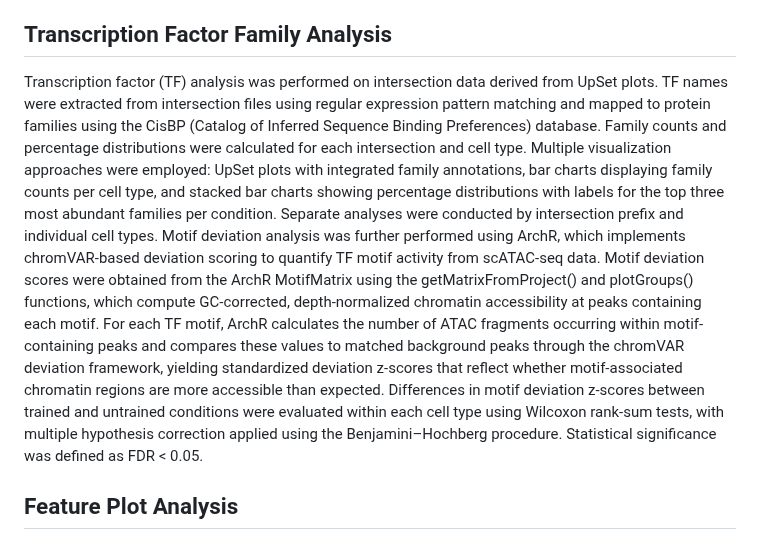
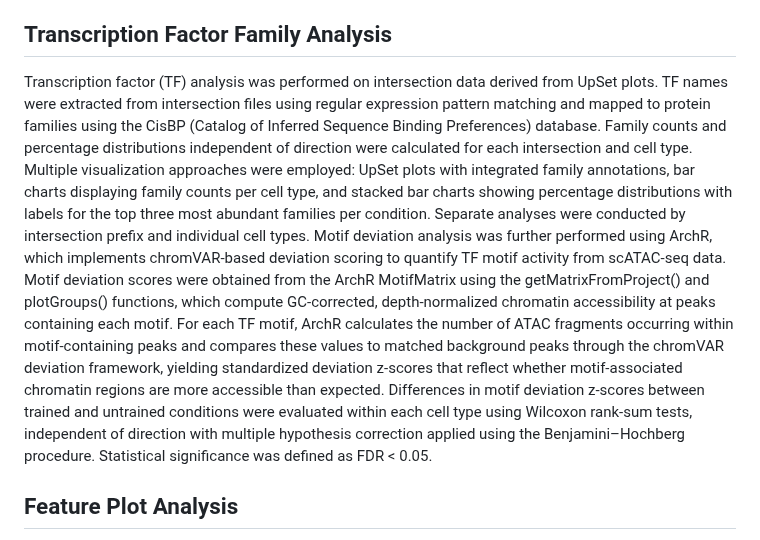
Before and after one commit to foocheung/24-418, a Markdown page: Methods.md, the part around the change. GitHub-like rendering.

```diff
--- a/Methods.md
+++ b/Methods.md
@@ -15,8 +15,8 @@ This ranking highlights genes whose treatment response was modified by prior tra
 Pathway enrichment analysis was performed on genes associated with significant ATAC-seq peaks using the clusterProfiler and ReactomePA packages. Peak-gene association files for CD14 monocytes and CD4 TCM cells were filtered using stringent criteria: Log2 fold-change, absolute correlation coefficient (positive for correlated, negative for anti-correlated genes). Gene symbols were converted to ENTREZ identifiers using the org.Hs.eg.db annotation package. Reactome pathway enrichment analysis was conducted with p-value cutoff < 0.05, while Gene Ontology (GO) enrichment analysis across all ontologies used Benjamini-Hochberg correction with q-value cutoff. Results were visualized as bar plots for Reactome pathways (top 20 terms) and dot plots for GO enrichment (top 20 terms). Separate analyses were conducted for three experimental conditions (BG, MDP, SYKi) in both cell types, focusing primarily on positively correlated gene sets. Combined multi-panel figures were generated to compare pathway enrichment across conditions and cell types.
 
 ## Transcription Factor Family Analysis
-Transcription factor (TF) analysis was performed on intersection data derived from UpSet plots. TF names were extracted from intersection files using regular expression pattern matching and mapped to protein families using the CisBP (Catalog of Inferred Sequence Binding Preferences) database. Family counts and percentage distributions were calculated for each intersection and cell type. Multiple visualization approaches were employed: UpSet plots with integrated family annotations, bar charts displaying family counts per cell type, and stacked bar charts showing percentage distributions with labels for the top three most abundant families per condition. Separate analyses were conducted by intersection prefix and individual cell types.
-Motif deviation analysis was further performed using ArchR, which implements chromVAR-based deviation scoring to quantify TF motif activity from scATAC-seq data. Motif deviation scores were obtained from the ArchR MotifMatrix using the getMatrixFromProject() and plotGroups() functions, which compute GC-corrected, depth-normalized chromatin accessibility at peaks containing each motif. For each TF motif, ArchR calculates the number of ATAC fragments occurring within motif-containing peaks and compares these values to matched background peaks through the chromVAR deviation framework, yielding standardized deviation z-scores that reflect whether motif-associated chromatin regions are more accessible than expected. Differences in motif deviation z-scores between trained and untrained conditions were evaluated within each cell type using Wilcoxon rank-sum tests, with multiple hypothesis correction applied using the Benjamini–Hochberg procedure. Statistical significance was defined as FDR < 0.05.
+Transcription factor (TF) analysis was performed on intersection data derived from UpSet plots. TF names were extracted from intersection files using regular expression pattern matching and mapped to protein families using the CisBP (Catalog of Inferred Sequence Binding Preferences) database. Family counts and percentage distributions  independent of direction were calculated for each intersection and cell type. Multiple visualization approaches were employed: UpSet plots with integrated family annotations, bar charts displaying family counts per cell type, and stacked bar charts showing percentage distributions with labels for the top three most abundant families per condition. Separate analyses were conducted by intersection prefix and individual cell types.
+Motif deviation analysis was further performed using ArchR, which implements chromVAR-based deviation scoring to quantify TF motif activity from scATAC-seq data. Motif deviation scores were obtained from the ArchR MotifMatrix using the getMatrixFromProject() and plotGroups() functions, which compute GC-corrected, depth-normalized chromatin accessibility at peaks containing each motif. For each TF motif, ArchR calculates the number of ATAC fragments occurring within motif-containing peaks and compares these values to matched background peaks through the chromVAR deviation framework, yielding standardized deviation z-scores that reflect whether motif-associated chromatin regions are more accessible than expected. Differences in motif deviation z-scores between trained and untrained conditions were evaluated within each cell type using Wilcoxon rank-sum tests, independent of direction with multiple hypothesis correction applied using the Benjamini–Hochberg procedure. Statistical significance was defined as FDR < 0.05.
 
 ## Feature Plot Analysis
 Feature visualization analysis was conducted using Seurat objects containing both module scores and gene expression data. The experimental design included eight conditions representing four training states (untrained, SYKi, MDP, BG) each with treated and untreated PMA stimulation. Module scores were extracted from Seurat metadata columns (ModuleScore*), while individual gene expression data were retrieved from the RNA assay slot. Cells were visualized using UMAP (Uniform Manifold Approximation and Projection) dimensionality reduction computed from the top 20 dimensions of CCA (Canonical Correlation Analysis) integrated data. Each point in the feature plots represents a single cell, positioned based on transcriptomic similarity. UMAP coordinates are displayed on x and y axes (UMAP_1 and UMAP_2), which capture the major sources of variation in the integrated dataset and allow visualization of cell populations in two-dimensional space. FeaturePlot visualizations were generated for each condition separately, with consistent scaling applied using 95th percentile cutoffs for modules and 99th percentile cutoffs for genes (except GZMB, which used 95th percentile). Violin plots were overlaid to show expression distributions, with median values calculated and displayed. Reference lines were drawn using median values from untrained conditions. Cell type labels were added and final plots combined condition panels and violin summaries.
```
